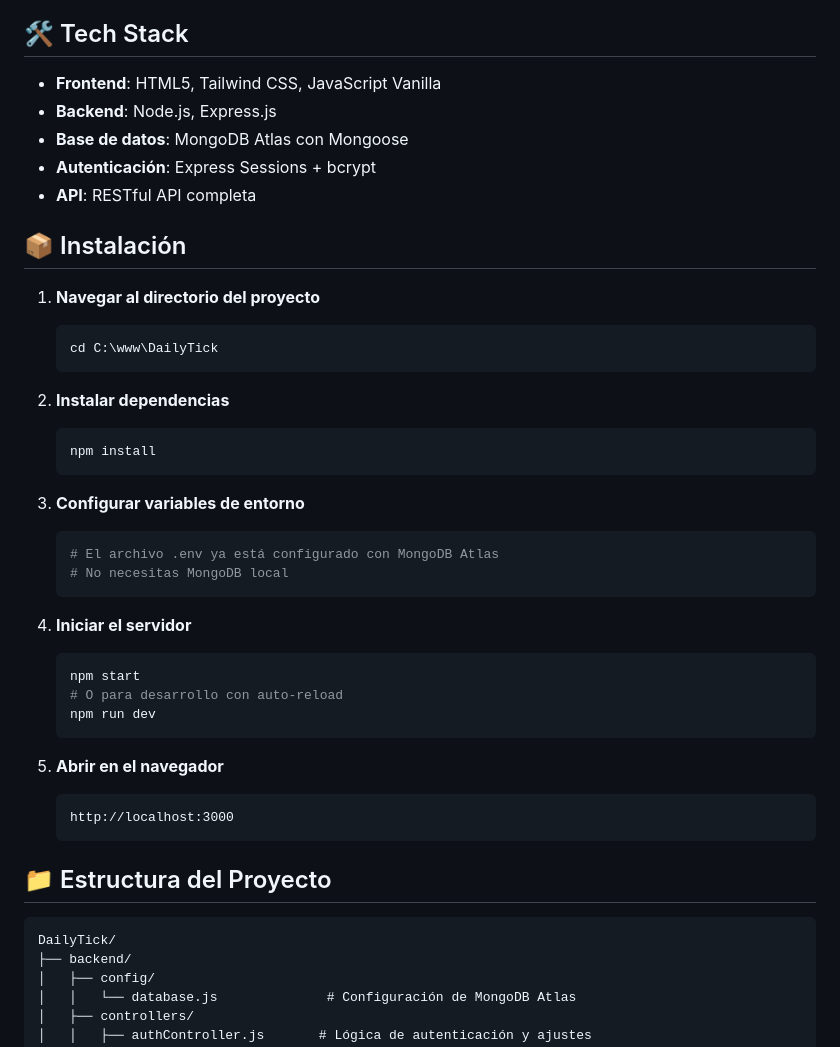
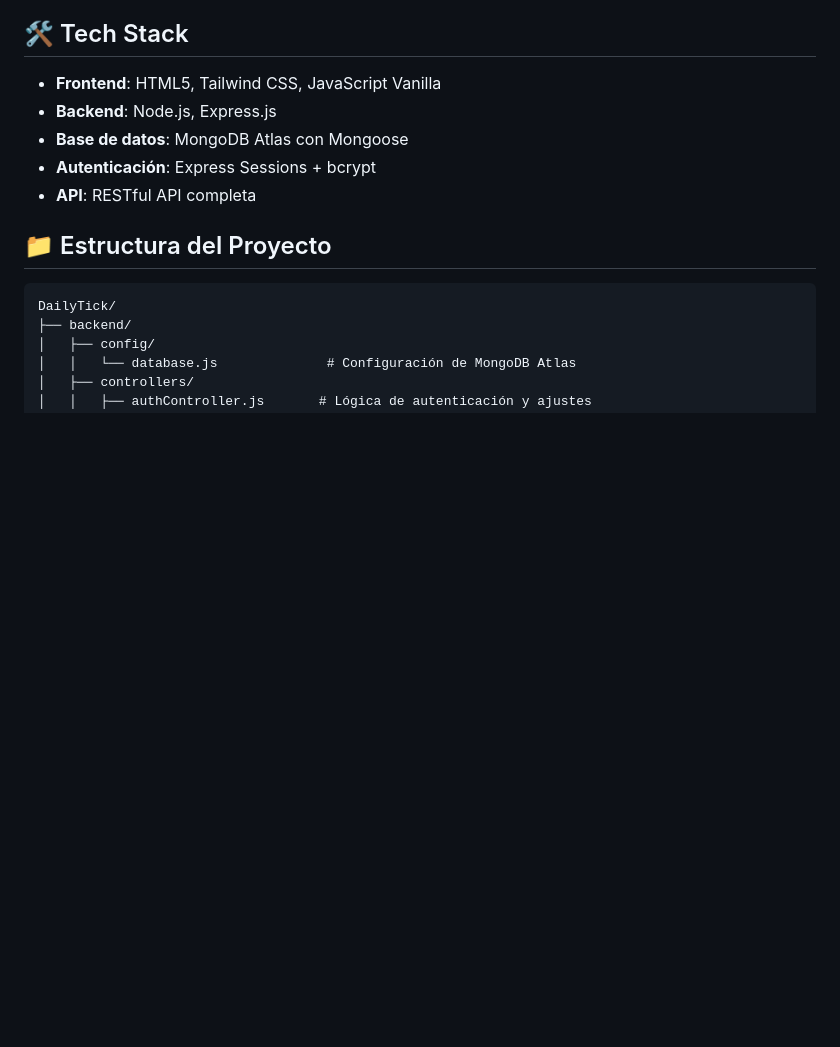
Before and after one commit to rfmgu18-dev/DailyTick, a Markdown page: README.md, the part around one of its changes. Rendered like a GitHub page; blank space fills up the shorter version.

````diff
--- a/README.md
+++ b/README.md
@@ -63,35 +63,6 @@ Una aplicación web FullStack moderna para seguimiento de hábitos, diseñada pa
 - **Autenticación**: Express Sessions + bcrypt
 - **API**: RESTful API completa
 
-## 📦 Instalación
-
-1. **Navegar al directorio del proyecto**
-   ```bash
-   cd C:\www\DailyTick
-   ```
-
-2. **Instalar dependencias**
-   ```bash
-   npm install
-   ```
-
-3. **Configurar variables de entorno**
-   ```bash
-   # El archivo .env ya está configurado con MongoDB Atlas
-   # No necesitas MongoDB local
-   ```
-
-4. **Iniciar el servidor**
-   ```bash
-   npm start
-   # O para desarrollo con auto-reload
-   npm run dev
-   ```
-
-5. **Abrir en el navegador**
-   ```
-   http://localhost:3000
-   ```
 
 ## 📁 Estructura del Proyecto
 
````
Also changed, not shown: other parts of README.md (+0 -28 lines).
